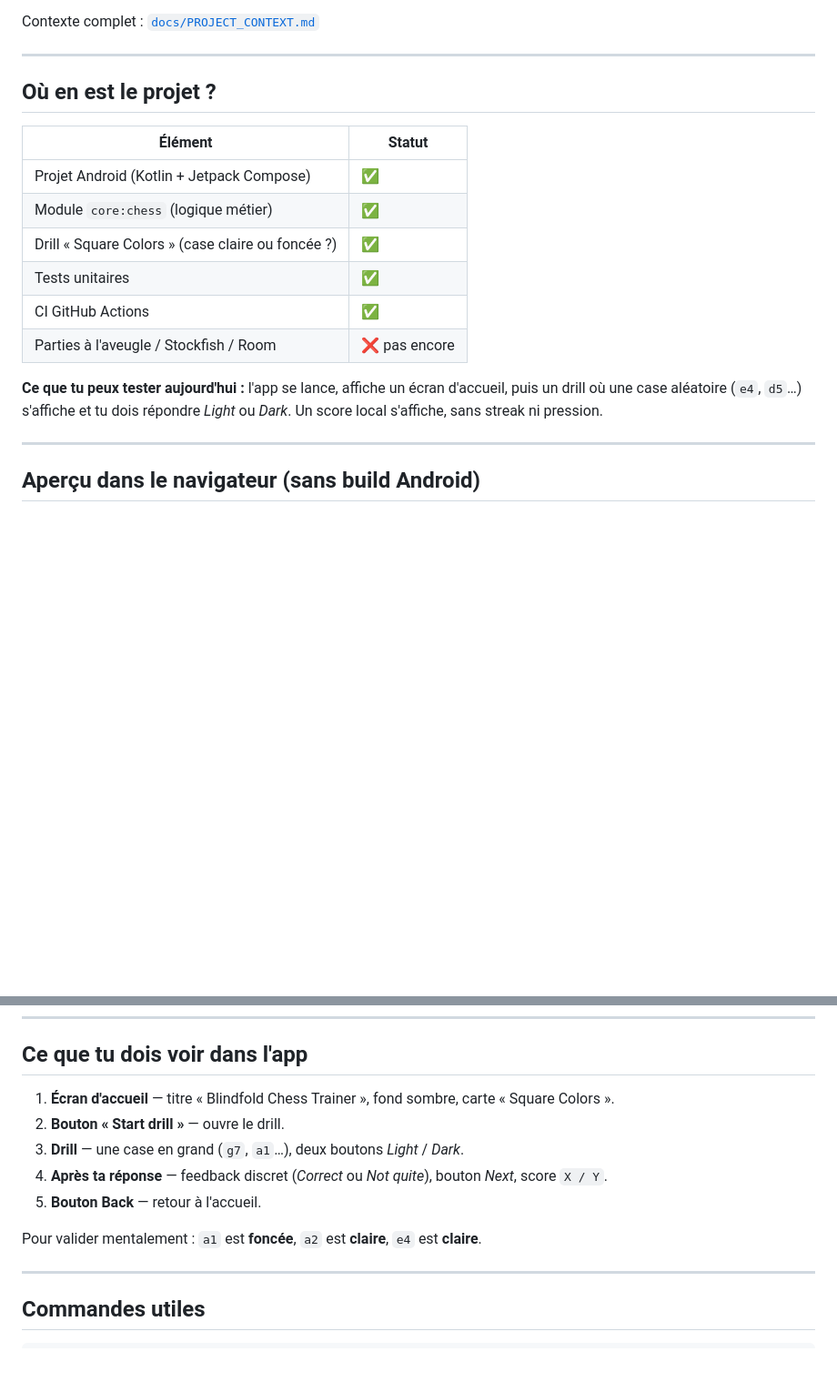
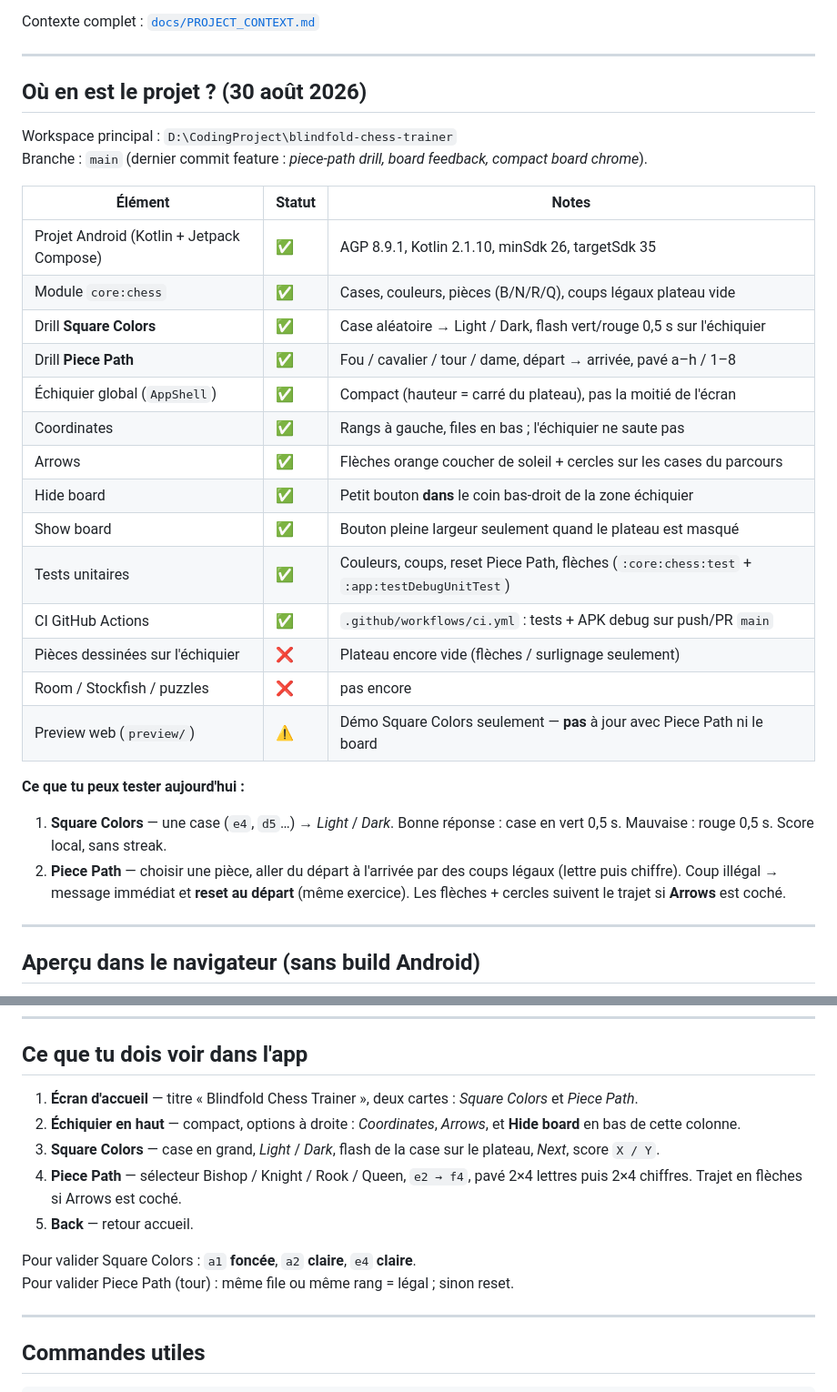
Before and after one commit to Thomas-L-debug/blindfold-chess-trainer, a Markdown page: README.md, 2 parts joined by grey strips. Shown at 91% size. GitHub-like rendering; blank space fills up the shorter version.

```diff
--- a/README.md
+++ b/README.md
@@ -8,18 +8,32 @@ Contexte complet : [`docs/PROJECT_CONTEXT.md`](docs/PROJECT_CONTEXT.md)
 
 ---
 
-## Où en est le projet ?
+## Où en est le projet ? (30 août 2026)
 
-| Élément | Statut |
-|---|---|
-| Projet Android (Kotlin + Jetpack Compose) | ✅ |
-| Module `core:chess` (logique métier) | ✅ |
-| Drill « Square Colors » (case claire ou foncée ?) | ✅ |
-| Tests unitaires | ✅ |
-| CI GitHub Actions | ✅ |
-| Parties à l'aveugle / Stockfish / Room | ❌ pas encore |
+Workspace principal : `D:\CodingProject\blindfold-chess-trainer`
+Branche : `main` (dernier commit feature : *piece-path drill, board feedback, compact board chrome*).
 
-**Ce que tu peux tester aujourd'hui :** l'app se lance, affiche un écran d'accueil, puis un drill où une case aléatoire (`e4`, `d5`…) s'affiche et tu dois répondre *Light* ou *Dark*. Un score local s'affiche, sans streak ni pression.
+| Élément | Statut | Notes |
+|---|---|---|
+| Projet Android (Kotlin + Jetpack Compose) | ✅ | AGP 8.9.1, Kotlin 2.1.10, minSdk 26, targetSdk 35 |
+| Module `core:chess` | ✅ | Cases, couleurs, pièces (B/N/R/Q), coups légaux plateau vide |
+| Drill **Square Colors** | ✅ | Case aléatoire → Light / Dark, flash vert/rouge 0,5 s sur l'échiquier |
+| Drill **Piece Path** | ✅ | Fou / cavalier / tour / dame, départ → arrivée, pavé a–h / 1–8 |
+| Échiquier global (`AppShell`) | ✅ | Compact (hauteur = carré du plateau), pas la moitié de l'écran |
+| Coordinates | ✅ | Rangs à gauche, files en bas ; l'échiquier ne saute pas |
+| Arrows | ✅ | Flèches orange coucher de soleil + cercles sur les cases du parcours |
+| Hide board | ✅ | Petit bouton **dans** le coin bas-droit de la zone échiquier |
+| Show board | ✅ | Bouton pleine largeur seulement quand le plateau est masqué |
+| Tests unitaires | ✅ | Couleurs, coups, reset Piece Path, flèches (`:core:chess:test` + `:app:testDebugUnitTest`) |
+| CI GitHub Actions | ✅ | `.github/workflows/ci.yml` : tests + APK debug sur push/PR `main` |
+| Pièces dessinées sur l'échiquier | ❌ | Plateau encore vide (flèches / surlignage seulement) |
+| Room / Stockfish / puzzles | ❌ | pas encore |
+| Preview web (`preview/`) | ⚠️ | Démo Square Colors seulement — **pas** à jour avec Piece Path ni le board |
+
+**Ce que tu peux tester aujourd'hui :**
+
+1. **Square Colors** — une case (`e4`, `d5`…) → *Light* / *Dark*. Bonne réponse : case en vert 0,5 s. Mauvaise : rouge 0,5 s. Score local, sans streak.
+2. **Piece Path** — choisir une pièce, aller du départ à l'arrivée par des coups légaux (lettre puis chiffre). Coup illégal → message immédiat et **reset au départ** (même exercice). Les flèches + cercles suivent le trajet si **Arrows** est coché.
 
 ---
 
@@ -224,13 +238,14 @@ L'APK sera généré dans `app/build/outputs/apk/debug/` sur ton disque (volume
 
 ## Ce que tu dois voir dans l'app
 
-1. **Écran d'accueil** — titre « Blindfold Chess Trainer », fond sombre, carte « Square Colors ».
-2. **Bouton « Start drill »** — ouvre le drill.
-3. **Drill** — une case en grand (`g7`, `a1`…), deux boutons *Light* / *Dark*.
-4. **Après ta réponse** — feedback discret (*Correct* ou *Not quite*), bouton *Next*, score `X / Y`.
-5. **Bouton Back** — retour à l'accueil.
+1. **Écran d'accueil** — titre « Blindfold Chess Trainer », deux cartes : *Square Colors* et *Piece Path*.
+2. **Échiquier en haut** — compact, options à droite : *Coordinates*, *Arrows*, et **Hide board** en bas de cette colonne.
+3. **Square Colors** — case en grand, *Light* / *Dark*, flash de la case sur le plateau, *Next*, score `X / Y`.
+4. **Piece Path** — sélecteur Bishop / Knight / Rook / Queen, `e2 → f4`, pavé 2×4 lettres puis 2×4 chiffres. Trajet en flèches si Arrows est coché.
+5. **Back** — retour accueil.
 
-Pour valider mentalement : `a1` est **foncée**, `a2` est **claire**, `e4` est **claire**.
+Pour valider Square Colors : `a1` **foncée**, `a2` **claire**, `e4` **claire**.
+Pour valider Piece Path (tour) : même file ou même rang = légal ; sinon reset.
 
 ---
 
```
Also changed, not shown: other parts of README.md (+54 -7 lines), docs/PROJECT_CONTEXT.md (+91 -74 lines).
